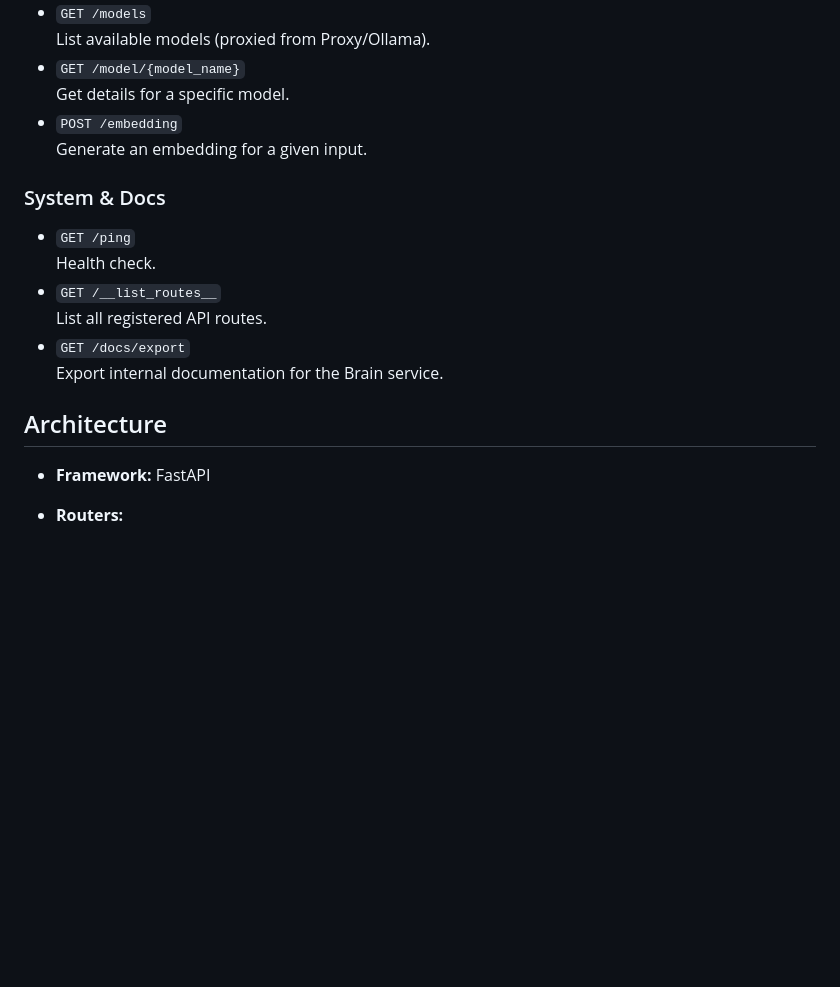
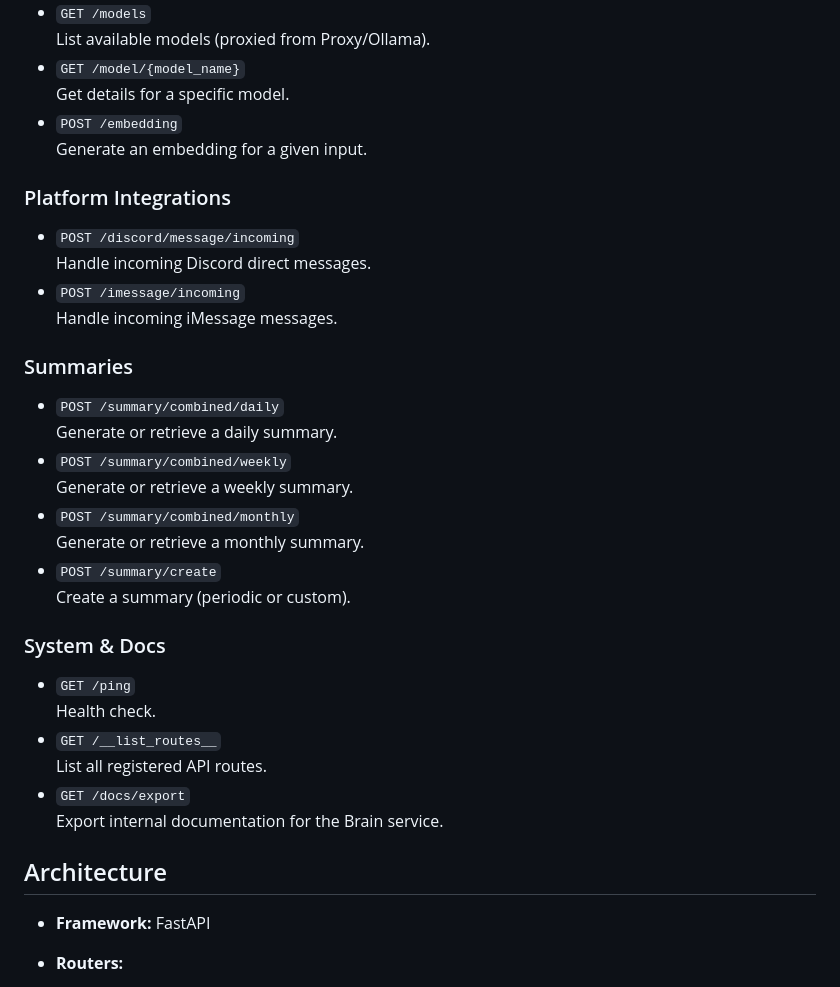
Before and after one commit to freebsdgirl/kirishima, a Markdown page: docs/Services/Brain.md, the part around the change printed below. Rendered like a GitHub page; blank space fills up the shorter version.

```diff
--- a/docs/Services/Brain.md
+++ b/docs/Services/Brain.md
@@ -72,6 +64,24 @@ Brain is the central orchestrator of the Kirishima architecture. It coordinates
 - `POST /embedding`
   Generate an embedding for a given input.
 
+### Platform Integrations
+
+- `POST /discord/message/incoming`
+  Handle incoming Discord direct messages.
+- `POST /imessage/incoming`
+  Handle incoming iMessage messages.
+
+### Summaries
+
+- `POST /summary/combined/daily`
+  Generate or retrieve a daily summary.
+- `POST /summary/combined/weekly`
+  Generate or retrieve a weekly summary.
+- `POST /summary/combined/monthly`
+  Generate or retrieve a monthly summary.
+- `POST /summary/create`
+  Create a summary (periodic or custom).
+
 ### System & Docs
 
 - `GET /ping`
@@ -84,6 +94,7 @@ Brain is the central orchestrator of the Kirishima architecture. It coordinates
 ## Architecture
 
 - **Framework:** FastAPI
+
 - **Routers:**
   - `modes_router` – System mode endpoints
   - `scheduler_router` – Scheduler job endpoints
```
Also changed, not shown: other parts of docs/Services/Brain.md (+26 -25 lines).
